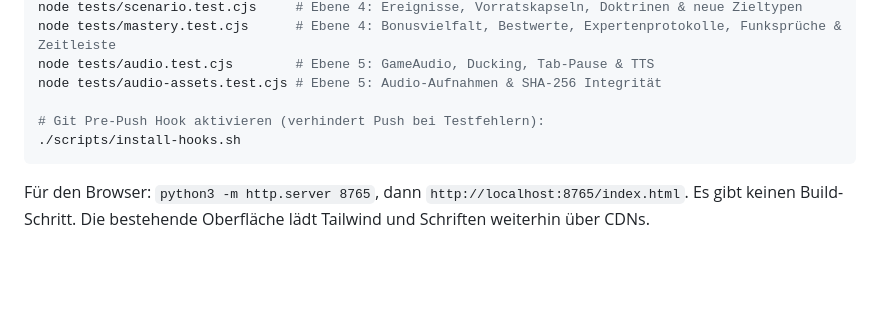
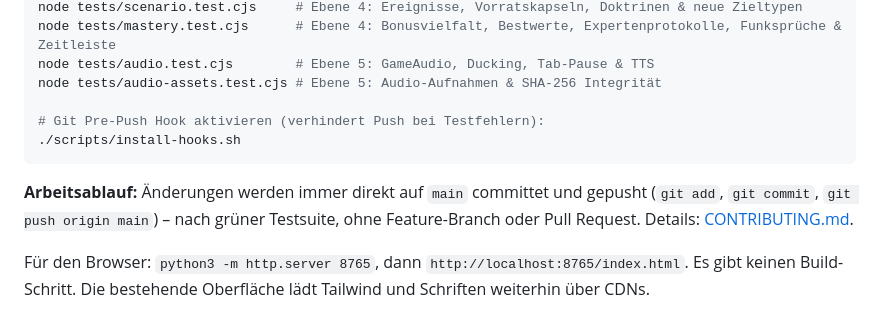
Before and after one commit to DeepThoughtZero/RedRoots, a Markdown page: README.md, the part around the change. Rendered like a GitHub page; blank space fills up the shorter version.

Commit message:
Document always committing and pushing directly to main
Co-Authored-By: Claude Opus 5.5 <noreply@anthropic.com>
Claude-Session: https://claude.ai/code/session_016rKrv8L3GX8D83gz77CxNQ

````diff
--- a/README.md
+++ b/README.md
@@ -131,6 +131,8 @@ node tests/audio-assets.test.cjs # Ebene 5: Audio-Aufnahmen & SHA-256 Integritä
 ./scripts/install-hooks.sh
 ```
 
+**Arbeitsablauf:** Änderungen werden immer direkt auf `main` committet und gepusht (`git add`, `git commit`, `git push origin main`) – nach grüner Testsuite, ohne Feature-Branch oder Pull Request. Details: [CONTRIBUTING.md](CONTRIBUTING.md).
+
 Für den Browser: `python3 -m http.server 8765`, dann `http://localhost:8765/index.html`. Es gibt keinen Build-Schritt. Die bestehende Oberfläche lädt Tailwind und Schriften weiterhin über CDNs.
 
 Akt II setzt die Rettung der Hellas-Siedlungen fort: zwei Versorgungswege, gleichzeitige Schleusenkontrolle, Evakuierung unter Wildwuchs, drei Forschungsarchive und ein gemeinsamer Schutzgürtel. Akt III führt diese Geschichte unter Olympus mit sequenziellen Schaltern und Quarantänezonen fort. Akt IV ergänzt fünf schwere Gefechte gegen Tharsis und Viridion. Akt V schließt die Geschichte mit fünf planetaren Langzeitgefechten und einer verantwortbaren Zukunftsentscheidung ab.
````
Also changed, not shown: AGENTS.md (+1 -1 lines), CONTRIBUTING.md (added, +23 -0 lines).
